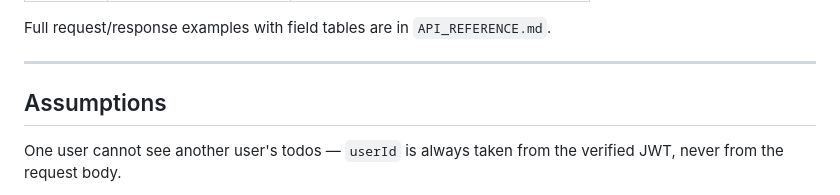
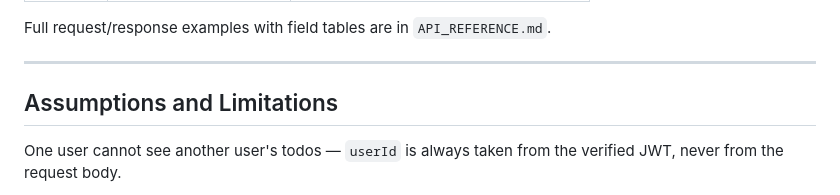
Before and after one commit to dileepapeiris1/todo-app, a Markdown page: backend/README.md, the part around the change. Rendered like a GitHub page.

Commit message:
docs: rename Assumptions to Assumptions and Limitations, remove English-only note from frontend

```diff
--- a/backend/README.md
+++ b/backend/README.md
@@ -189,7 +189,7 @@ Full request/response examples with field tables are in `API_REFERENCE.md`.
 
 ---
 
-## Assumptions
+## Assumptions and Limitations
 
 One user cannot see another user's todos — `userId` is always taken from the verified JWT, never from the request body.
 
```
Also changed, not shown: frontend/README.md (+1 -3 lines).
